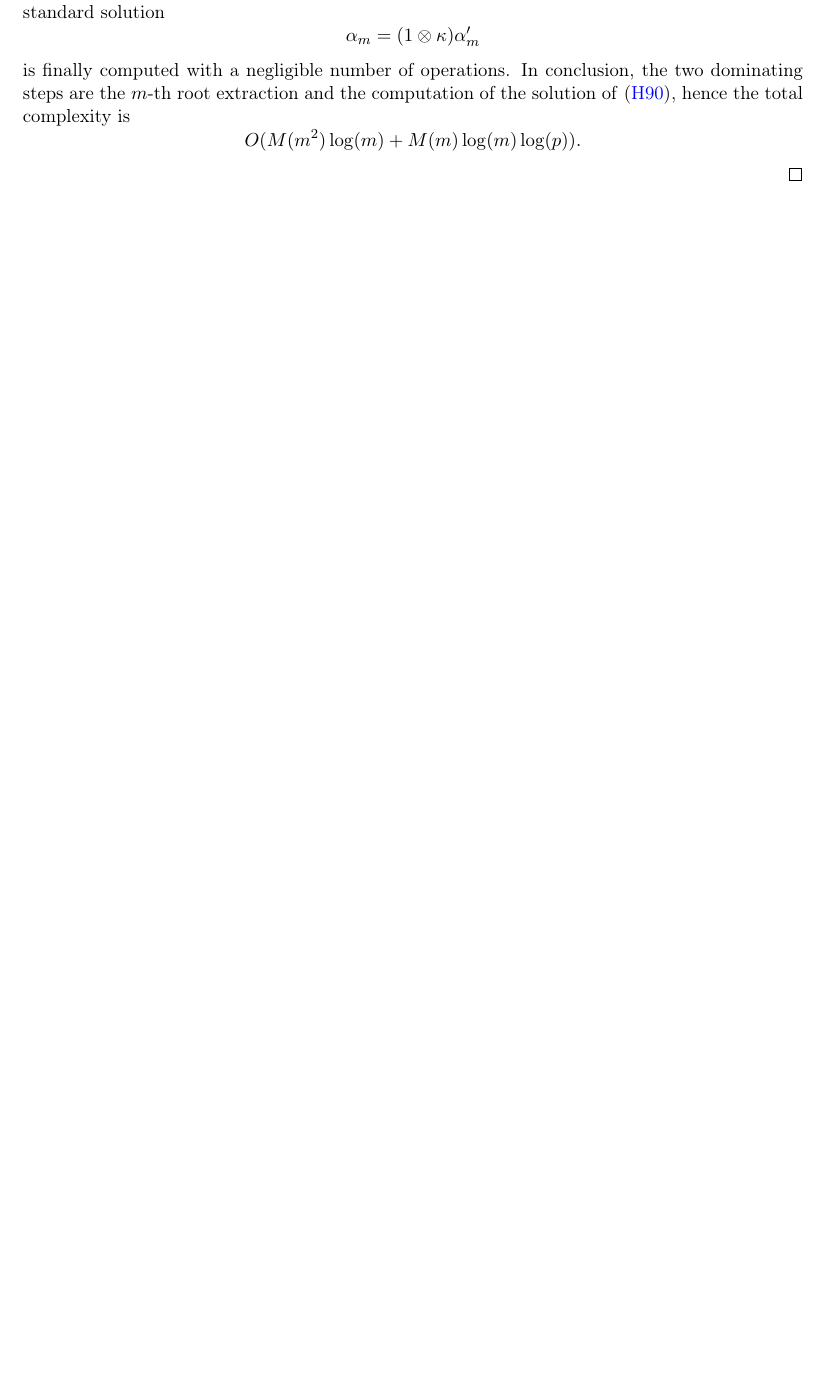
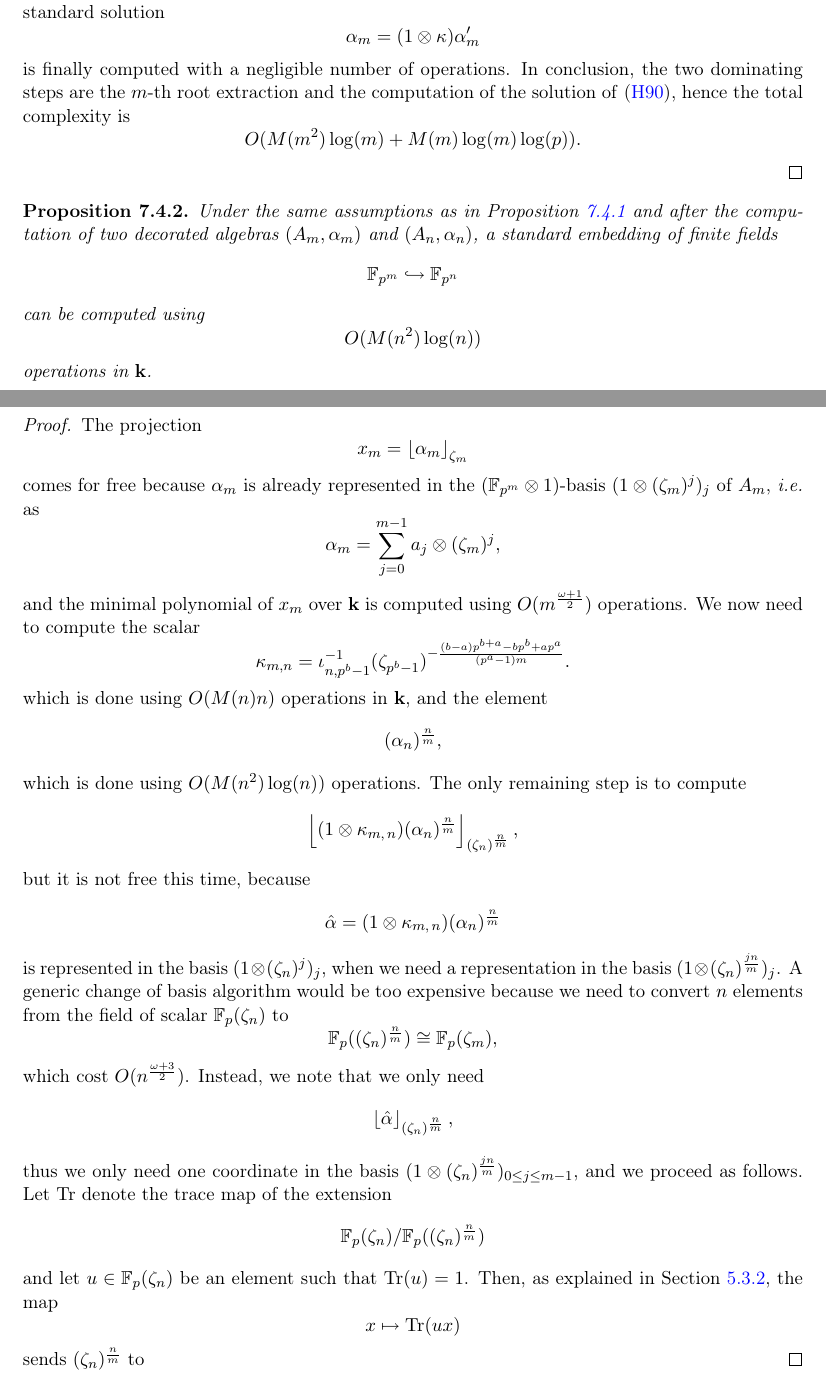
Before and after one commit to erou/thesis, a LaTeX thesis (thesis.tex, which reads standard.tex, tikz.tex): part of page 110 of 113 before the commit and two parts of pages 110 and 111 of 114 after it, the two joined at a grey line, cut so that both start at the same text, the shorter picture padded with empty space. Compiled offline with pdfLaTeX.

Commit message:
some changes

```diff
--- a/standard.tex
+++ b/standard.tex
@@ -1554,4 +1562,70 @@ of~\eqref{eq:h90-kummer}.
    O(M(m^2)\log(m)+M(m)\log(m)\log(p)).
  \]
 \end{proof}
+\begin{prop}
+  Under the same assumptions as in Proposition~\ref{prop:complexity-h90} and
+  after the computation of two decorated algebras $(A_m,\alpha_m)$ and $(A_n,\alpha_n)$, a standard
+  embedding of finite fields
+  \[
+    \mathbb{F}_{p^m}\emb\mathbb{F}_{p^{n}}
+  \]
+  can be computed using
+  \[
+    O(M(n^2)\log(n))
+  \]
+  operations in $\K$.
+\end{prop}
+\begin{proof}
+ The projection
+ \[
+   x_m = \first{\alpha_m}{\zeta_m}
+ \]
+ comes for free because $\alpha_m$ is already represented in the
+ $(\mathbb{F}_{p^{m}}\otimes1)$-basis $(1\otimes(\zeta_m)^j)_j$ of $A_m$, \ie as
+ \[
+   \alpha_m = \sum_{j=0}^{m-1}a_j\otimes(\zeta_m)^j,
+ \]
+ and the minimal polynomial of $x_m$ over $\K$ is computed using
+ $O(m^{\frac{\omega+1}{2}})$ operations. We now need to compute the scalar
+ \[
+    \kappa_{m, n} = \iota_{n,
+    p^b-1}^{-1}(\zeta_{p^b-1})^{-\frac{(b-a)p^{b+a}-bp^b+ap^a}{(p^a-1)m}}.
+ \]
+ which is done using $O(M(n)n)$ operations in $\K$, and the element
+ \[
+   (\alpha_n)^{\frac{n}{m}},
+ \]
+ which is done using $O(M(n^2)\log(n))$ operations. The only remaining step is
+ to compute
+ \[
+   \first{(1\otimes\kappa_{m,\,n})(\alpha_{n})^{\frac{n}{m}}}{(\zeta_n)^{\frac{n}{m}}},
+ \]
+ but it is not free this time, because
+ \[
+   \hat\alpha = (1\otimes\kappa_{m,\,n})(\alpha_{n})^{\frac{n}{m}}
+ \]
+ is represented in the basis $(1\otimes(\zeta_n)^j)_j$, when we need a representation
+ in the basis $(1\otimes(\zeta_n)^{\frac{jn}{m}})_j$. A generic change of basis
+ algorithm would be too expensive because we need to convert $n$ elements from
+ the field of scalar $\mathbb{F}_{p}(\zeta_n)$ to
+ \[
+   \mathbb{F}_p( (\zeta_n)^{\frac{n}{m}}) \cong \mathbb{F}_p(\zeta_m),
+ \]
+ which cost $O(n^{\frac{\omega+3}{2}})$. Instead, we note that we only need
+ \[
+   \first{\hat\alpha}{(\zeta_n)^{\frac{n}{m}}},
+ \]
+ thus we only need one coordinate in the basis
+ $(1\otimes(\zeta_n)^{\frac{jn}{m}})_{0\leq j\leq m-1}$, and we proceed as follows. Let $\tr$ denote
+ the trace map of the extension
+ \[
+   \mathbb{F}_p(\zeta_n) / \mathbb{F}_p( (\zeta_n)^{\frac{n}{m}})
+ \]
+ and let $u\in\mathbb{F}_p(\zeta_n)$ be an element such that $\tr(u)=1$. Then,
+ as explained in Section~\ref{sec:duality}, the map
+ \[
+   x\mapsto\tr(ux)
+ \]
+ sends $(\zeta_n)^{\frac{n}{m}}$ to
+\end{proof}
 %
--- a/tikz.tex
+++ b/tikz.tex
@@ -12,6 +12,8 @@
 \tikzset{dotstyle/.style={circle, inner sep = 1.2pt, outer sep = 4pt, fill = gray},
          edgetower/.style={thick},
          edgecomp/.style={thick, lightgray}}
+\tikzset{additive-structure/.style={very thick, red!50}}
+\tikzset{multiplicative-structure/.style={very thick, blue!50}}
 
 
 % New command
```
Also changed, not shown: preliminary.tex (+16 -15 lines), standard.tex (14 more changed lines).
